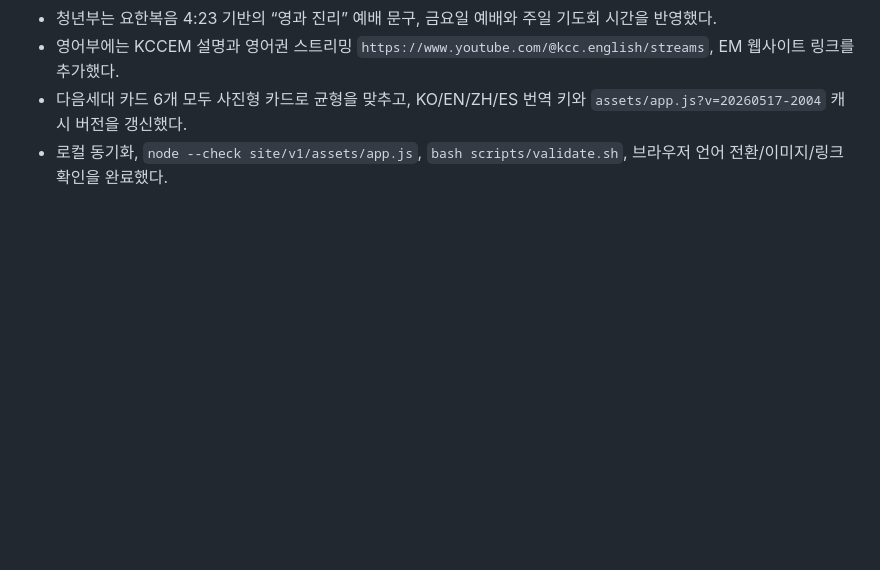
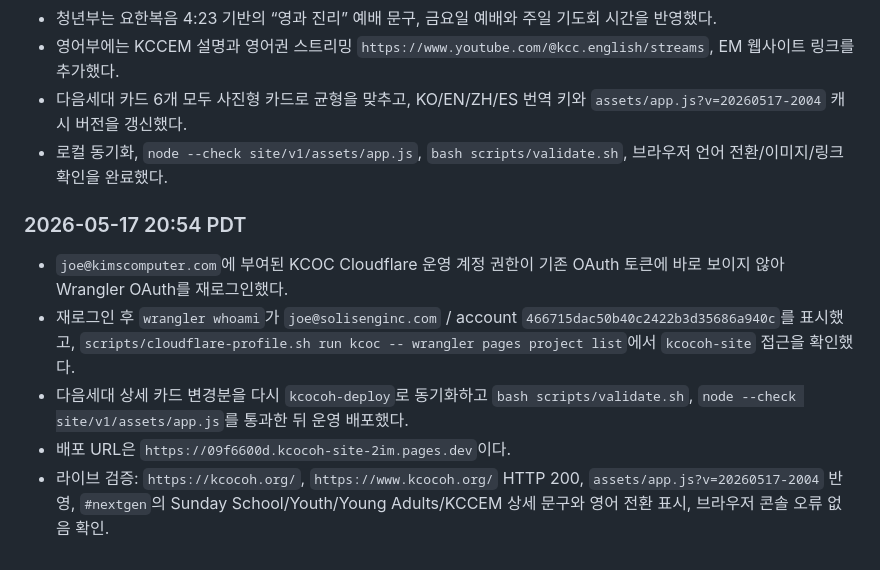
Before and after one commit to kimscomputer/KCOCOH, a Markdown page: PLAN.md, the part around the change. Drawn GitHub-style; blank space fills up the shorter version.

Commit message:
docs: record KCOC OAuth deployment

```diff
--- a/PLAN.md
+++ b/PLAN.md
@@ -218,3 +218,11 @@
 - 영어부에는 KCCEM 설명과 영어권 스트리밍 `https://www.youtube.com/@kcc.english/streams`, EM 웹사이트 링크를 추가했다.
 - 다음세대 카드 6개 모두 사진형 카드로 균형을 맞추고, KO/EN/ZH/ES 번역 키와 `assets/app.js?v=20260517-2004` 캐시 버전을 갱신했다.
 - 로컬 동기화, `node --check site/v1/assets/app.js`, `bash scripts/validate.sh`, 브라우저 언어 전환/이미지/링크 확인을 완료했다.
+
+### 2026-05-17 20:54 PDT
+
+- `joe@kimscomputer.com`에 부여된 KCOC Cloudflare 운영 계정 권한이 기존 OAuth 토큰에 바로 보이지 않아 Wrangler OAuth를 재로그인했다.
+- 재로그인 후 `wrangler whoami`가 `joe@solisenginc.com` / account `466715dac50b40c2422b3d35686a940c`를 표시했고, `scripts/cloudflare-profile.sh run kcoc -- wrangler pages project list`에서 `kcocoh-site` 접근을 확인했다.
+- 다음세대 상세 카드 변경분을 다시 `kcocoh-deploy`로 동기화하고 `bash scripts/validate.sh`, `node --check site/v1/assets/app.js`를 통과한 뒤 운영 배포했다.
+- 배포 URL은 `https://09f6600d.kcocoh-site-2im.pages.dev`이다.
+- 라이브 검증: `https://kcocoh.org/`, `https://www.kcocoh.org/` HTTP 200, `assets/app.js?v=20260517-2004` 반영, `#nextgen`의 Sunday School/Youth/Young Adults/KCCEM 상세 문구와 영어 전환 표시, 브라우저 콘솔 오류 없음 확인.
```
